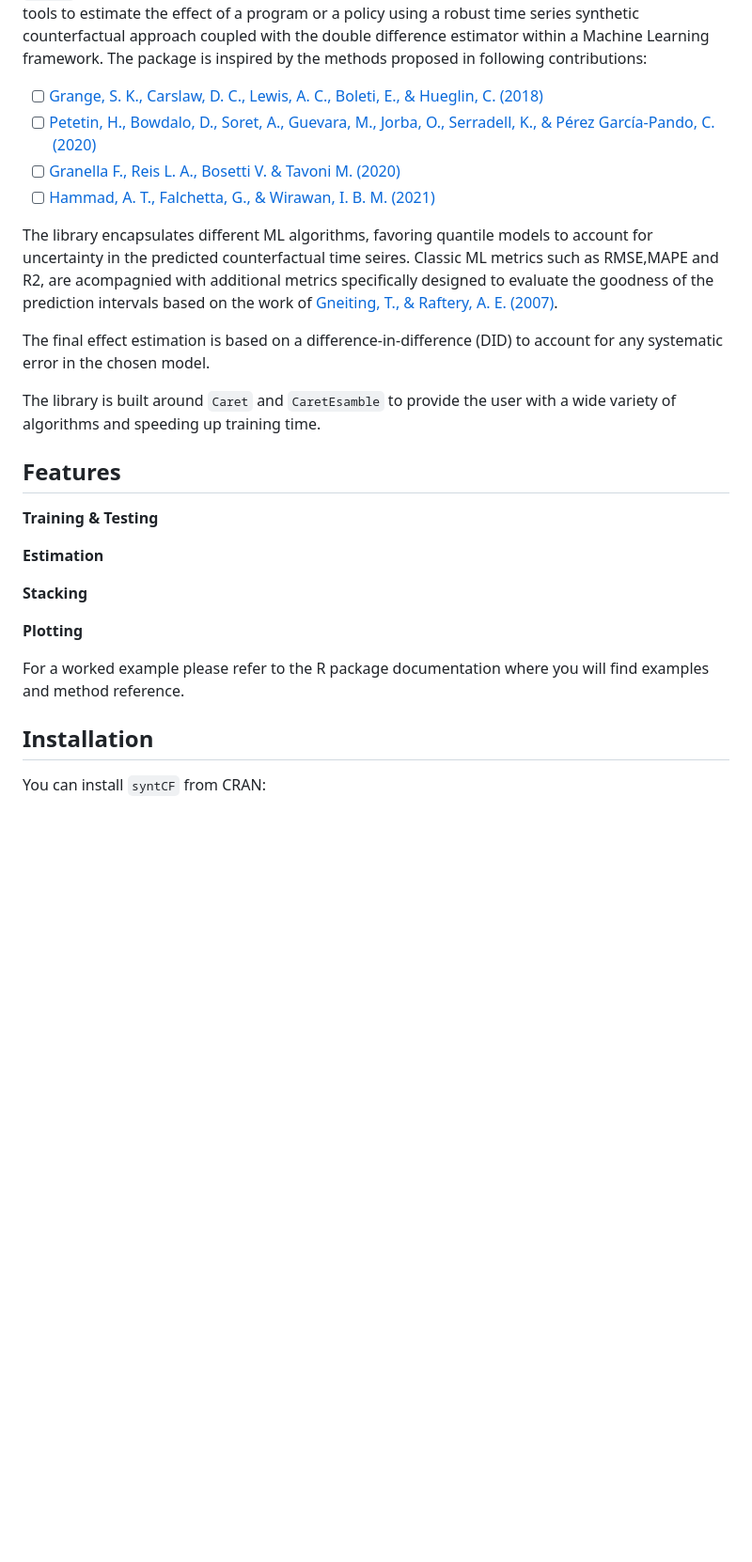
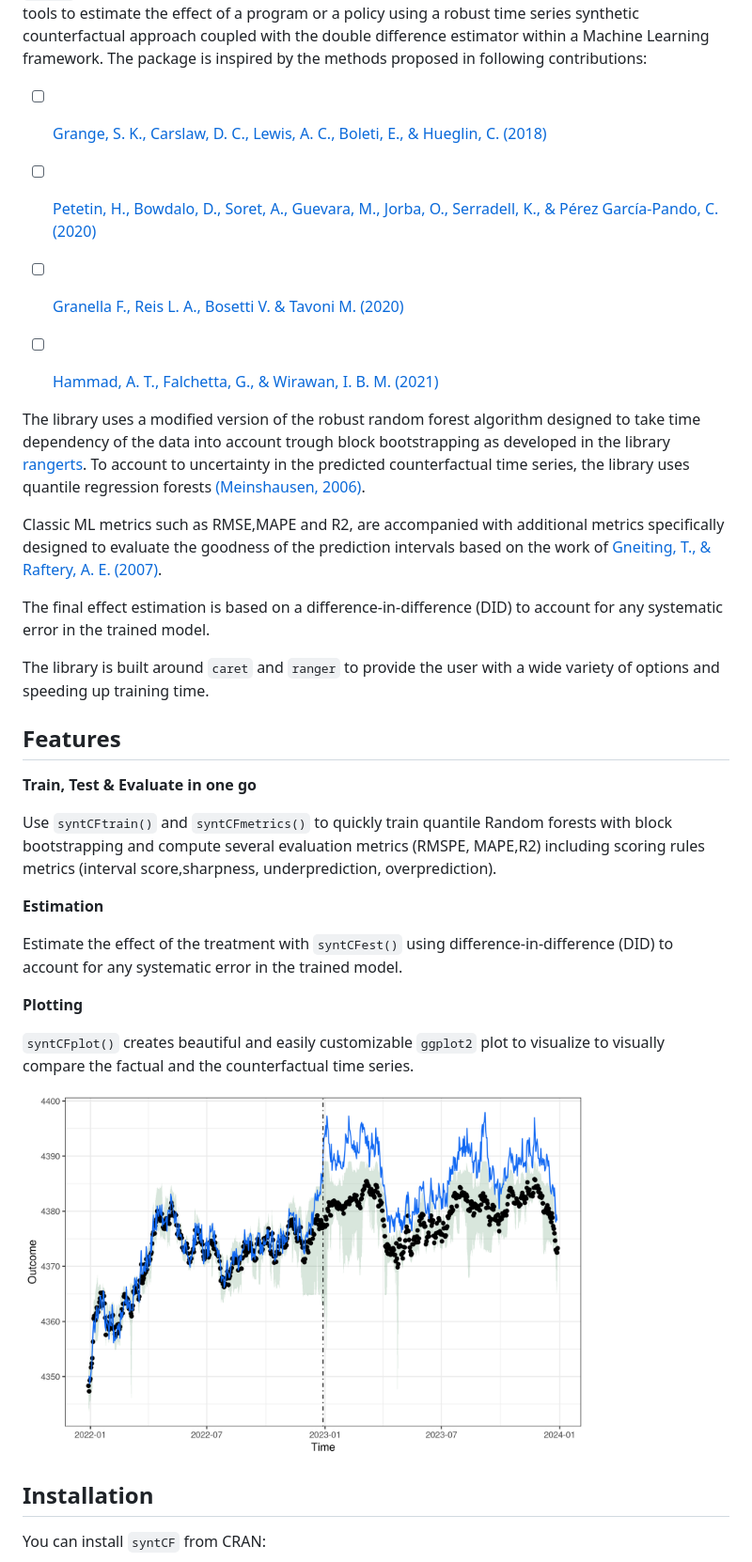
Before and after one commit to athammad/syntCF, a Markdown page: README.md, the part around the change printed below. Shown: that part at 94% size. GitHub-like rendering; pictures changed too: finalPlot.png (added); blank space fills up the shorter version.

```diff
--- a/README.md
+++ b/README.md
@@ -19,29 +19,36 @@
 
 `syntCF`is an [R](https://www.r-project.org) package that provides a set of tools to estimate the effect of a program or a policy using a robust time series synthetic counterfactual approach coupled with the double difference estimator within a Machine Learning framework. The package is inspired by the methods proposed in following contributions:
 
-
 - [ ] [Grange, S. K., Carslaw, D. C., Lewis, A. C., Boleti, E., & Hueglin, C. (2018)](https://acp.copernicus.org/articles/18/6223/2018/)
 - [ ] [Petetin, H., Bowdalo, D., Soret, A., Guevara, M., Jorba, O., Serradell, K., & Pérez García-Pando, C. (2020)](https://acp.copernicus.org/articles/20/11119/2020/#abstract)
 - [ ] [Granella F., Reis L. A., Bosetti V. & Tavoni M. (2020)](https://iopscience.iop.org/article/10.1088/1748-9326/abd3d2)
 - [ ] [Hammad, A. T., Falchetta, G., & Wirawan, I. B. M. (2021)](https://iopscience.iop.org/article/10.1088/2515-7620/abffa4)
 
-The library encapsulates different ML algorithms, favoring quantile models to account for uncertainty in the predicted counterfactual time seires.
-Classic ML metrics such as RMSE,MAPE and R2, are acompagnied with additional metrics specifically designed to evaluate the goodness of the prediction intervals based on the work of [Gneiting, T., & Raftery, A. E. (2007)](https://viterbi-web.usc.edu/~shaddin/cs699fa17/docs/GR07.pdf).
 
-The final effect estimation is based on a difference-in-difference (DID) to account for any systematic error in the chosen model.
+The library uses a modified version of the robust random forest algorithm designed to take time dependency of the data into account trough block bootstrapping as developed in the library [rangerts](https://github.com/hyanworkspace/rangerts). To account to uncertainty in the predicted counterfactual time series, the library uses quantile regression forests [(Meinshausen, 2006)](https://www.jmlr.org/papers/volume7/meinshausen06a/meinshausen06a.pdf).
 
-The library is built around `Caret` and `CaretEsamble` to provide the user with a wide variety of algorithms and speeding up training time.
+Classic ML metrics such as RMSE,MAPE and R2, are accompanied with additional metrics specifically designed to evaluate the goodness of the prediction intervals based on the work of [Gneiting, T., & Raftery, A. E. (2007)](https://viterbi-web.usc.edu/~shaddin/cs699fa17/docs/GR07.pdf).
+
+The final effect estimation is based on a difference-in-difference (DID) to account for any systematic error in the trained model.
+
+The library is built around `caret` and `ranger` to provide the user with a wide variety of options and speeding up training time.
 
 ## Features
-**Training & Testing**
+**Train, Test & Evaluate in one go**
+
+Use `syntCFtrain()` and `syntCFmetrics()` to quickly train quantile Random forests with block bootstrapping and compute several evaluation metrics (RMSPE, MAPE,R2) including scoring rules metrics (interval score,sharpness, underprediction, overprediction).
 
 **Estimation**
 
-**Stacking**
+Estimate the effect of the treatment with `syntCFest()` using difference-in-difference (DID) to account for any systematic error in the trained model.
 
 **Plotting**
 
-For a worked example please refer to the R package documentation where you will find examples and method reference.
+`syntCFplot()` creates beautiful and easily customizable `ggplot2` plot to visualize to visually compare the factual and the counterfactual time series.
+
+<img src="finalPlot.png" width="600"  align="center"/>
+
+
 ## Installation
 
 You can install `syntCF` from CRAN:
```
Also changed, not shown: other parts of README.md (+14 -37 lines), logoSCF.png, 16 other files.
